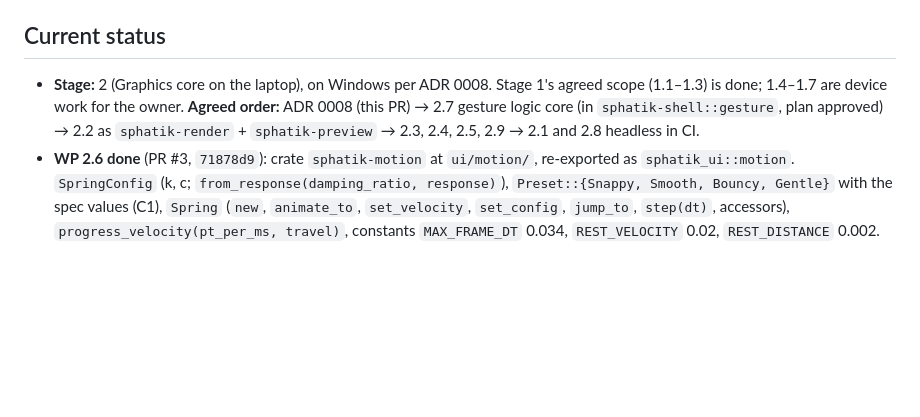
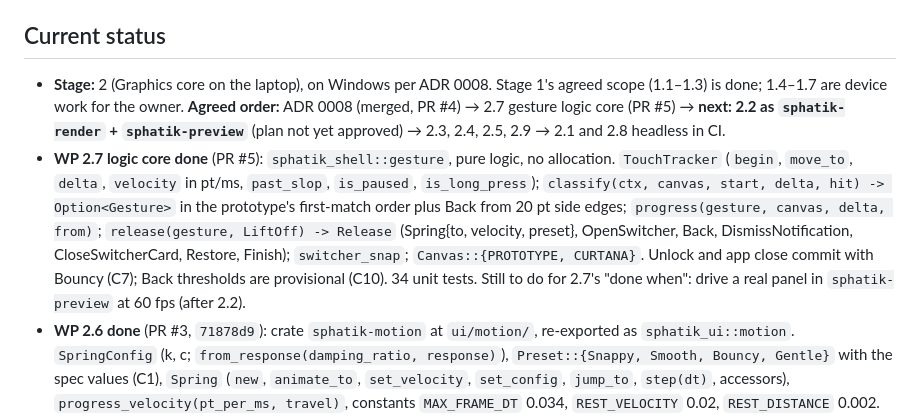
Before and after one commit to imsky1812/sphatikOS, a Markdown page: CLAUDE.md, the part around the change. GitHub-like rendering; blank space fills up the shorter version.

Commit message:
docs: record WP 2.7 logic core progress in CLAUDE.md
Co-Authored-By: Claude Opus 5.5 <noreply@anthropic.com>
Claude-Session: https://claude.ai/code/session_01192iqY1v4jCfdjEqJqCAPm

```diff
--- a/CLAUDE.md
+++ b/CLAUDE.md
@@ -129,7 +129,8 @@ Where each Stage 2 WP is built and checked (ADR 0008): 2.2, 2.3, 2.4, 2.5, 2.7 a
 
 ## Current status
 
-- **Stage:** 2 (Graphics core on the laptop), on Windows per ADR 0008. Stage 1's agreed scope (1.1–1.3) is done; 1.4–1.7 are device work for the owner. **Agreed order:** ADR 0008 (this PR) → 2.7 gesture logic core (in `sphatik-shell::gesture`, plan approved) → 2.2 as `sphatik-render` + `sphatik-preview` → 2.3, 2.4, 2.5, 2.9 → 2.1 and 2.8 headless in CI.
+- **Stage:** 2 (Graphics core on the laptop), on Windows per ADR 0008. Stage 1's agreed scope (1.1–1.3) is done; 1.4–1.7 are device work for the owner. **Agreed order:** ADR 0008 (merged, PR #4) → 2.7 gesture logic core (PR #5) → **next: 2.2 as `sphatik-render` + `sphatik-preview`** (plan not yet approved) → 2.3, 2.4, 2.5, 2.9 → 2.1 and 2.8 headless in CI.
+- **WP 2.7 logic core done** (PR #5): `sphatik_shell::gesture`, pure logic, no allocation. `TouchTracker` (`begin`, `move_to`, `delta`, `velocity` in pt/ms, `past_slop`, `is_paused`, `is_long_press`); `classify(ctx, canvas, start, delta, hit) -> Option<Gesture>` in the prototype's first-match order plus Back from 20 pt side edges; `progress(gesture, canvas, delta, from)`; `release(gesture, LiftOff) -> Release` (Spring{to, velocity, preset}, OpenSwitcher, Back, DismissNotification, CloseSwitcherCard, Restore, Finish); `switcher_snap`; `Canvas::{PROTOTYPE, CURTANA}`. Unlock and app close commit with Bouncy (C7); Back thresholds are provisional (C10). 34 unit tests. Still to do for 2.7's "done when": drive a real panel in `sphatik-preview` at 60 fps (after 2.2).
 - **WP 2.6 done** (PR #3, `71878d9`): crate `sphatik-motion` at `ui/motion/`, re-exported as `sphatik_ui::motion`. `SpringConfig` (k, c; `from_response(damping_ratio, response)`), `Preset::{Snappy, Smooth, Bouncy, Gentle}` with the spec values (C1), `Spring` (`new`, `animate_to`, `set_velocity`, `set_config`, `jump_to`, `step(dt)`, accessors), `progress_velocity(pt_per_ms, travel)`, constants `MAX_FRAME_DT` 0.034, `REST_VELOCITY` 0.02, `REST_DISTANCE` 0.002. `step` uses the exact closed-form solution (not the prototype's Euler substeps, see C1), so motion is the same at 60 and 120 Hz. All `Copy`, no allocation. 18 unit tests against an independent RK4 reference + 1 doc test.
 - Done: Step 0 (repo on GitHub, commit `3dbcc96`); Step 1 (all docs and the prototype read); Step 2 (this file + `docs/design/prototype-reference.md`).
 - **WP 1.1 done** (`36f7853`): Cargo workspace (resolver 2, edition 2021, Apache-2.0) with `sphatik-comp` (bin, `compositor/`), `sphatik-shell` (lib, `shell/`), `sphatik-ui` (lib, `ui/`), `sphatikd` (bin, `system/sphatikd/`, denies unwrap/expect/panic outside tests), `sp` (bin, `tools/sp/`). Workspace lints: `missing_docs` warn, `clippy::undocumented_unsafe_blocks` deny. `rust-toolchain.toml` pins stable + clippy + rustfmt; `rustfmt.toml` forces LF; `.gitattributes` normalises to LF. fmt, clippy `-D warnings` and 5 smoke tests pass.
```
